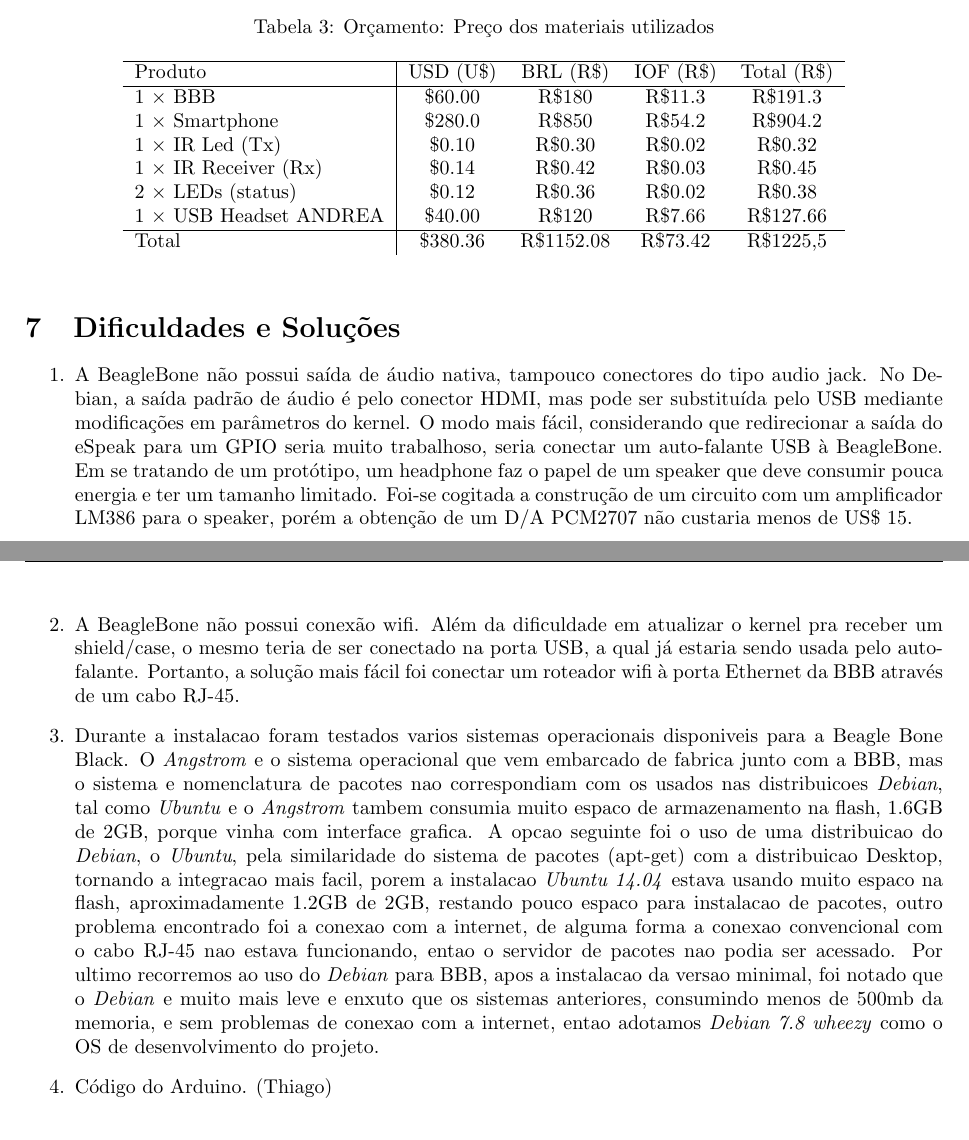
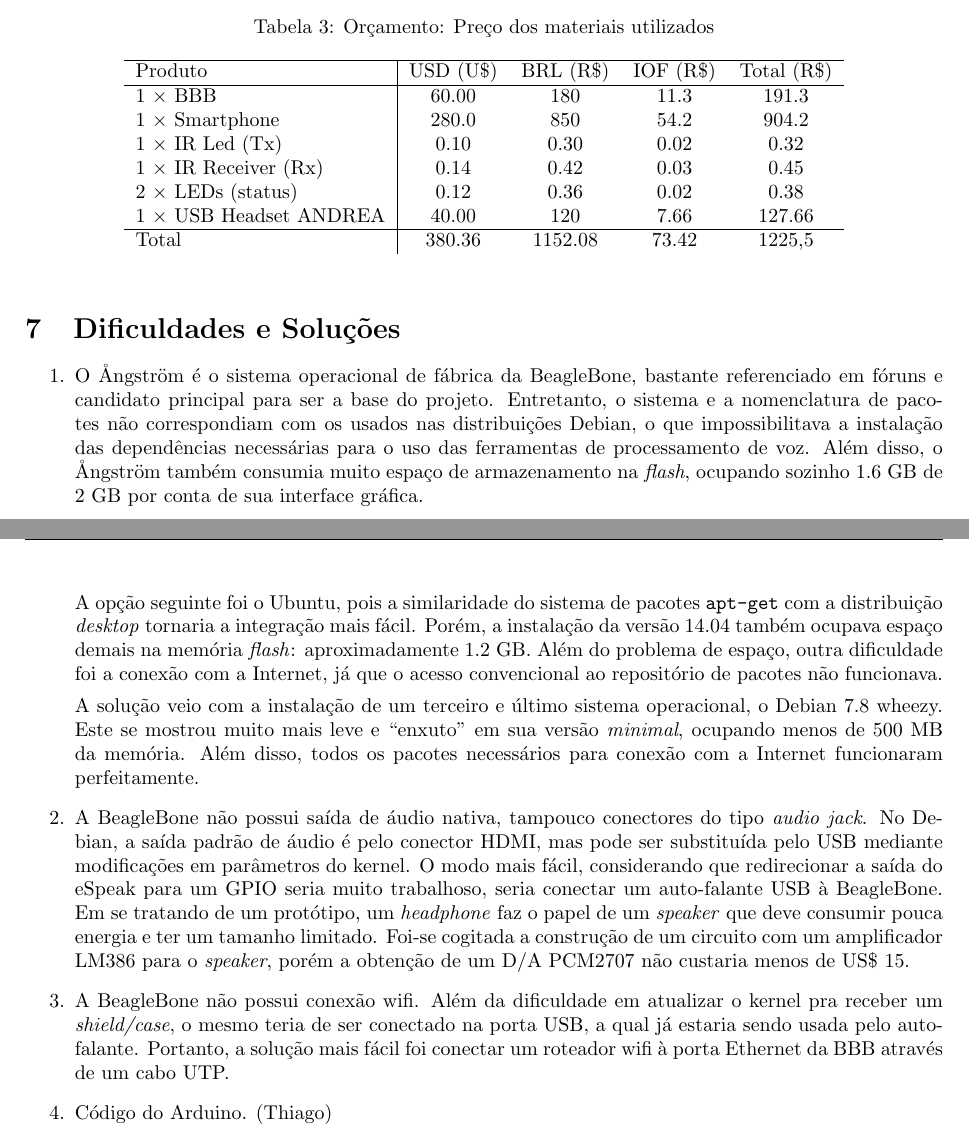
Before and after one commit to cassiobatista/Beagle-Beagle, a LaTeX document (tech_report/tech_report.tex, which reads tech_report/chapters/cap_dificuldades.tex, tech_report/chapters/cap_orcamento.tex): two parts of pages 12 and 13 of 22, joined at a grey line, cut so that both start at the same text. Compiled offline with pdfLaTeX; the source files are stored in an older character set and shown here as Unicode.

Commit message:
cassio: gaburiero changes edited

```diff
--- a/tech_report/chapters/cap_dificuldades.tex
+++ b/tech_report/chapters/cap_dificuldades.tex
@@ -1,41 +1,42 @@
 \begin{section}{Dificuldades e Soluções}
 \begin{enumerate}
+\item O Ångström é o sistema operacional de fábrica da BeagleBone, bastante
+referenciado em fóruns e candidato principal para ser a base do projeto.
+Entretanto, o sistema e a nomenclatura de pacotes não correspondiam com os
+usados nas distribuições Debian, o que impossibilitava a instalação das
+dependências necessárias para o uso das ferramentas de processamento de voz.
+Além disso, o Ångström também consumia muito espaço de armazenamento na
+\textit{flash}, ocupando sozinho 1.6~GB de 2~GB por conta de sua interface
+gráfica.
+
+A opção seguinte foi o Ubuntu, pois a similaridade do sistema de pacotes
+\texttt{apt-get} com a distribuição \textit{desktop} tornaria a integração mais
+fácil. Porém, a instalação da versão 14.04 também ocupava espaço demais na
+memória \textit{flash}: aproximadamente 1.2~GB. Além do problema de espaço,
+outra dificuldade foi a conexão com a Internet, já que o acesso convencional ao
+repositório de pacotes não funcionava.
+
+A solução veio com a instalação de um terceiro e último sistema operacional, o
+Debian 7.8 wheezy. Este se mostrou muito mais leve e ``enxuto'' em sua versão
+\textit{minimal}, ocupando menos de 500~MB da memória. Além disso, todos os
+pacotes necessários para conexão com a Internet funcionaram perfeitamente.
 
 \item A BeagleBone não possui saída de áudio nativa, tampouco conectores do tipo
-audio jack. No Debian, a saída padrão de áudio é pelo conector HDMI, mas pode
-ser substituída pelo USB mediante modificações em parâmetros do kernel. O modo
-mais fácil, considerando que redirecionar a saída do eSpeak para um GPIO seria
-muito trabalhoso, seria conectar um auto-falante USB à BeagleBone. Em se
-tratando de um protótipo, um headphone faz o papel de um speaker que deve
-consumir pouca energia e ter um tamanho limitado. Foi-se cogitada a construção
-de um circuito com um amplificador LM386 para o speaker, porém a obtenção de um
-D/A PCM2707 não custaria menos de US\$ 15.
+\textit{audio jack}. No Debian, a saída padrão de áudio é pelo conector HDMI,
+mas pode ser substituída pelo USB mediante modificações em parâmetros do kernel.
+O modo mais fácil, considerando que redirecionar a saída do eSpeak para um GPIO
+seria muito trabalhoso, seria conectar um auto-falante USB à BeagleBone. Em se
+tratando de um protótipo, um \textit{headphone} faz o papel de um
+\textit{speaker} que deve consumir pouca energia e ter um tamanho limitado.
+Foi-se cogitada a construção de um circuito com um amplificador LM386 para o
+\textit{speaker}, porém a obtenção de um D/A PCM2707 não custaria menos de
+US\$ 15.
 
 \item A BeagleBone não possui conexão wifi. Além da dificuldade em atualizar o
-kernel pra receber um shield/case, o mesmo teria de ser conectado na porta USB,
-a qual já estaria sendo usada pelo auto-falante. Portanto, a solução mais fácil
-foi conectar um roteador wifi à porta Ethernet da BBB através de um cabo RJ-45.
-
-\item Durante a instalacao foram testados varios sistemas operacionais disponiveis
-para a Beagle Bone Black. O \textit{Angstrom} e o sistema operacional que vem embarcado
-de fabrica junto com a BBB, mas o sistema e nomenclatura de pacotes nao
-correspondiam com os usados nas distribuicoes \textit{Debian}, tal como
-\textit{Ubuntu} e o \textit{Angstrom} tambem consumia muito espaco de
-armazenamento na flash, 1.6GB de 2GB, porque vinha com interface grafica.
-A opcao seguinte foi o uso de uma distribuicao do \textit{Debian}, o
-\textit{Ubuntu}, pela similaridade do sistema de
-pacotes (apt-get) com a distribuicao Desktop, tornando a integracao mais facil,
-porem a instalacao \textit{Ubuntu 14.04} estava usando muito espaco na flash,
-aproximadamente 1.2GB de 2GB, restando pouco espaco para instalacao de pacotes,
-outro problema encontrado foi a conexao com a internet, de alguma forma a
-conexao convencional com o cabo RJ-45 nao estava funcionando, entao o servidor
-de pacotes nao podia ser acessado. Por ultimo recorremos ao uso do
-\textit{Debian} para
-BBB, apos a instalacao da versao minimal, foi notado que o \textit{Debian} e muito mais
-leve e enxuto que os sistemas anteriores, consumindo menos de 500mb da memoria,
-e sem problemas de conexao com a internet, entao adotamos \textit{Debian 7.8
-wheezy} como
-o OS de desenvolvimento do projeto.
+kernel pra receber um \textit{shield/case}, o mesmo teria de ser conectado na
+porta USB, a qual já estaria sendo usada pelo auto-falante. Portanto, a solução
+mais fácil foi conectar um roteador wifi à porta Ethernet da BBB através de um
+cabo UTP.
 
 \item Código do Arduino. (Thiago)
 
--- a/tech_report/chapters/cap_orcamento.tex
+++ b/tech_report/chapters/cap_orcamento.tex
@@ -10,14 +10,14 @@
 	\hline
 	Produto & USD (U\$) & BRL (R\$) & IOF (R\$) & Total (R\$) \\
 	\hline
-	1 $\times$ BBB & \$60.00 & R\$180 & R\$11.3 & R\$191.3\\ % Amazon
-	1 $\times$ Smartphone & \$280.0 & R\$850 & R\$54.2 & R\$904.2\\ % Based on data gathered by Statista 2013
-	1 $\times$ IR Led (Tx) & \$0.10 & R\$0.30 & R\$0.02 & R\$0.32 \\ % 50 = $5
-	1 $\times$ IR Receiver (Rx) & \$0.14 & R\$0.42 & R\$0.03 & R\$0.45\\ % alibaba.com (LEDs down and above)
-	2 $\times$ LEDs (status) & \$0.12 & R\$0.36 & R\$0.02 & R\$0.38\\ % 50 = $3
-	1 $\times$ USB Headset ANDREA & \$40.00 & R\$120 & R\$7.66 & R\$127.66\\ % Amazon
+	1 $\times$ BBB & 60.00 & 180 & 11.3 & 191.3\\ % Amazon
+	1 $\times$ Smartphone & 280.0 & 850 & 54.2 & 904.2\\ % Based on data gathered by Statista 2013
+	1 $\times$ IR Led (Tx) & 0.10 & 0.30 & 0.02 & 0.32 \\ % 50 = $5
+	1 $\times$ IR Receiver (Rx) & 0.14 & 0.42 & 0.03 & 0.45\\ % alibaba.com (LEDs down and above)
+	2 $\times$ LEDs (status) & 0.12 & 0.36 & 0.02 & 0.38\\ % 50 = $3
+	1 $\times$ USB Headset ANDREA & 40.00 & 120 & 7.66 & 127.66\\ % Amazon
 	\hline
-	Total & \$380.36 & R\$1152.08 & R\$73.42 & R\$1225,5\\
+	Total & 380.36 & 1152.08 & 73.42 & 1225,5\\
 \end{tabular}
 \end{table}
 \end{section}
```
